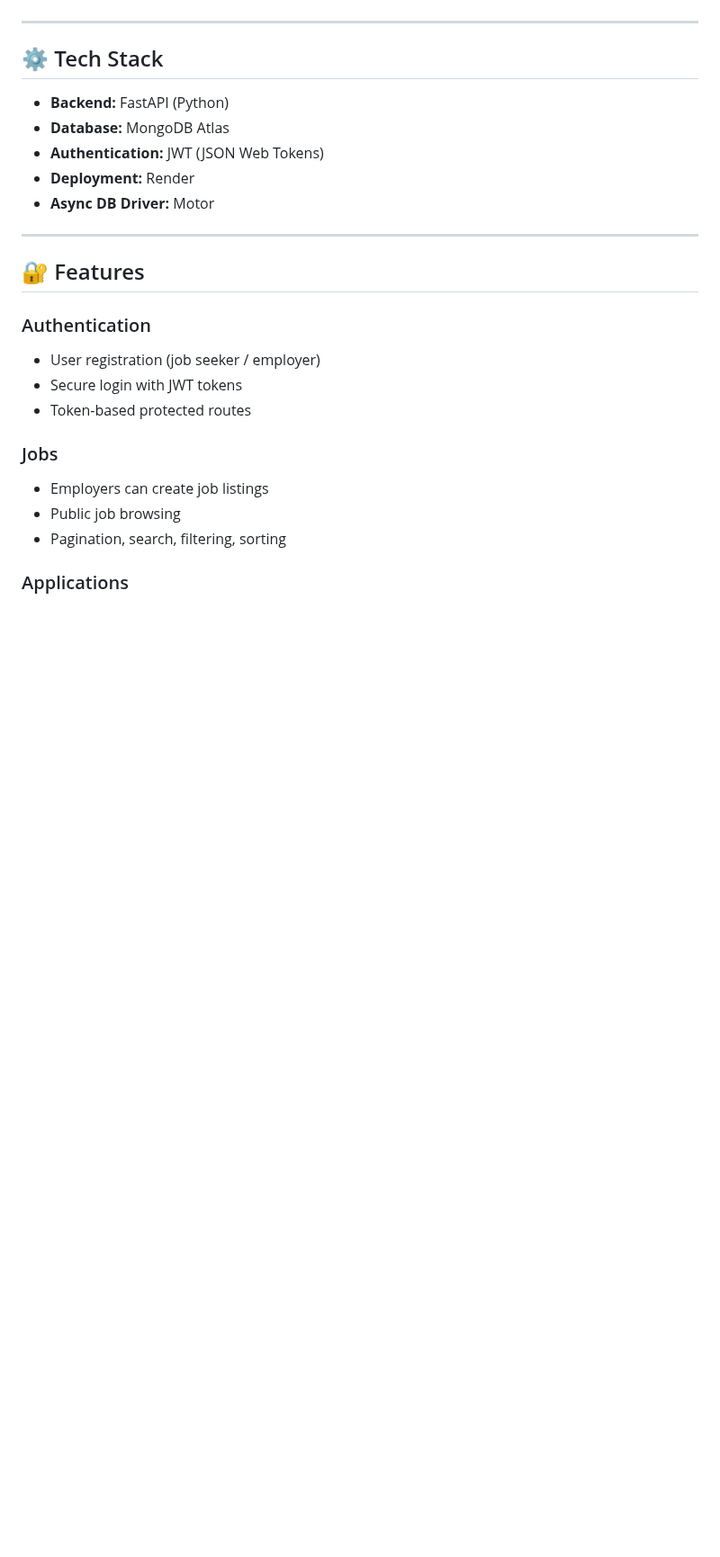
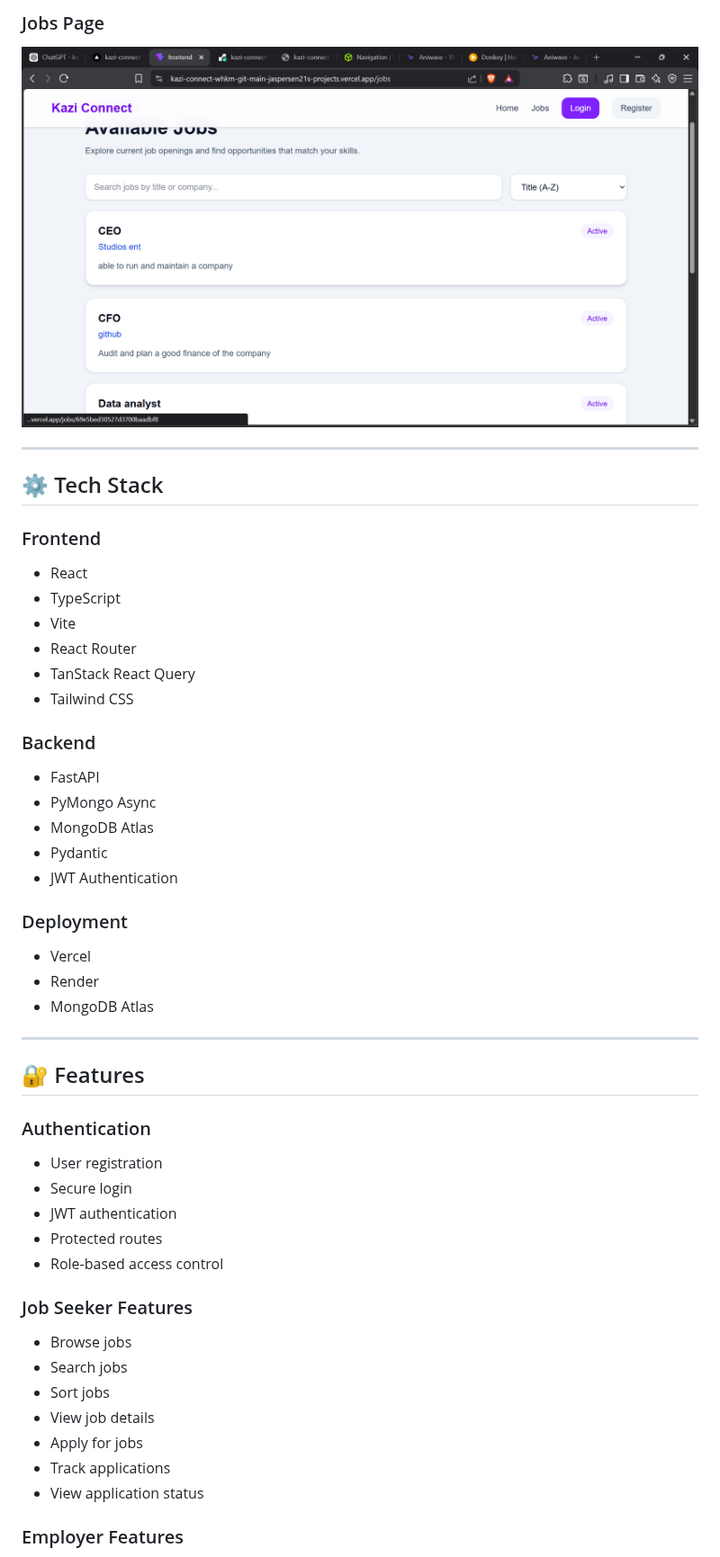
Before and after one commit to Jaspersen21/kazi-connect, a Markdown page: README.md, the part around one of its changes. Shown at 90% size. GitHub-like rendering; pictures changed too: screenshots/jobs-page.png (added); blank space fills up the shorter version.

Commit message:
Improve README documentation

```diff
--- a/README.md
+++ b/README.md
@@ -13,13 +41,33 @@ This project is built with FastAPI and deployed on Render, using MongoDB Atlas f
+### Jobs Page
+
+![Jobs Page](screenshots/jobs-page.png)
 
 ---
 
 ## ⚙️ Tech Stack
 
-* **Backend:** FastAPI (Python)
-* **Database:** MongoDB Atlas
-* **Authentication:** JWT (JSON Web Tokens)
-* **Deployment:** Render
-* **Async DB Driver:** Motor
+### Frontend
+
+* React
+* TypeScript
+* Vite
+* React Router
+* TanStack React Query
+* Tailwind CSS
+
+### Backend
+
+* FastAPI
+* PyMongo Async
+* MongoDB Atlas
+* Pydantic
+* JWT Authentication
+
+### Deployment
+
+* Vercel
+* Render
+* MongoDB Atlas
 
 ---
 
@@ -27,15 +75,21 @@ This project is built with FastAPI and deployed on Render, using MongoDB Atlas f
 
 ### Authentication
 
-* User registration (job seeker / employer)
-* Secure login with JWT tokens
-* Token-based protected routes
+* User registration
+* Secure login
+* JWT authentication
+* Protected routes
+* Role-based access control
 
-### Jobs
+### Job Seeker Features
 
-* Employers can create job listings
-* Public job browsing
-* Pagination, search, filtering, sorting
+* Browse jobs
+* Search jobs
+* Sort jobs
+* View job details
+* Apply for jobs
+* Track applications
+* View application status
 
-### Applications
+### Employer Features
 
```
Also changed, not shown: other parts of README.md (+193 -88 lines), screenshots/home-page.png (added), screenshots/login-page.png (added), screenshots/register-page.png (added).
